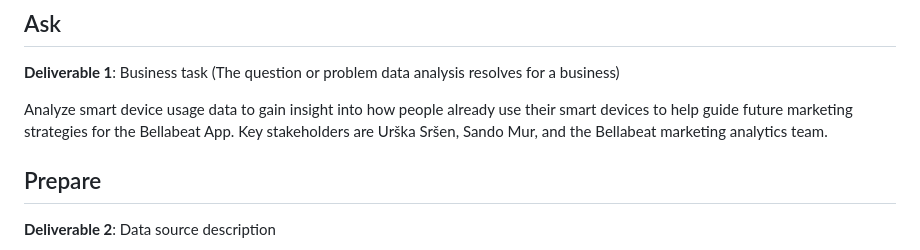
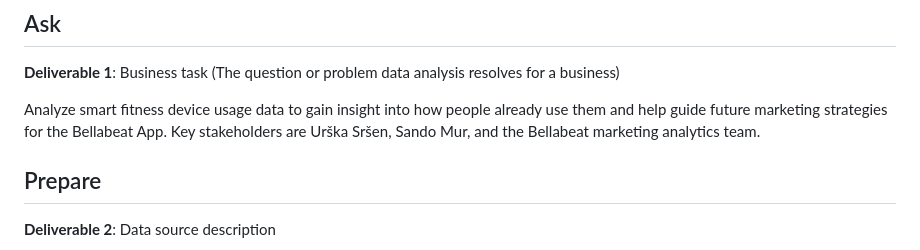
Before and after one commit to angelhumano/google_analytics_cert_capstone, a Markdown page: README.md, the part around the change. Drawn GitHub-style.

```diff
--- a/README.md
+++ b/README.md
@@ -63,7 +63,7 @@ See original source :[Google Data Analytics Professional Certificate by Coursera
 
 **Deliverable 1**: Business task (The question or problem data analysis resolves for a business)
 
-Analyze smart device usage data to gain insight into how people already use their smart devices to help guide future marketing strategies for the Bellabeat App. Key stakeholders are Urška Sršen, Sando Mur, and the Bellabeat marketing analytics team.
+Analyze smart fitness device usage data to gain insight into how people already use them and help guide future marketing strategies for the Bellabeat App. Key stakeholders are Urška Sršen, Sando Mur, and the Bellabeat marketing analytics team.
 
 ## Prepare
 
```
